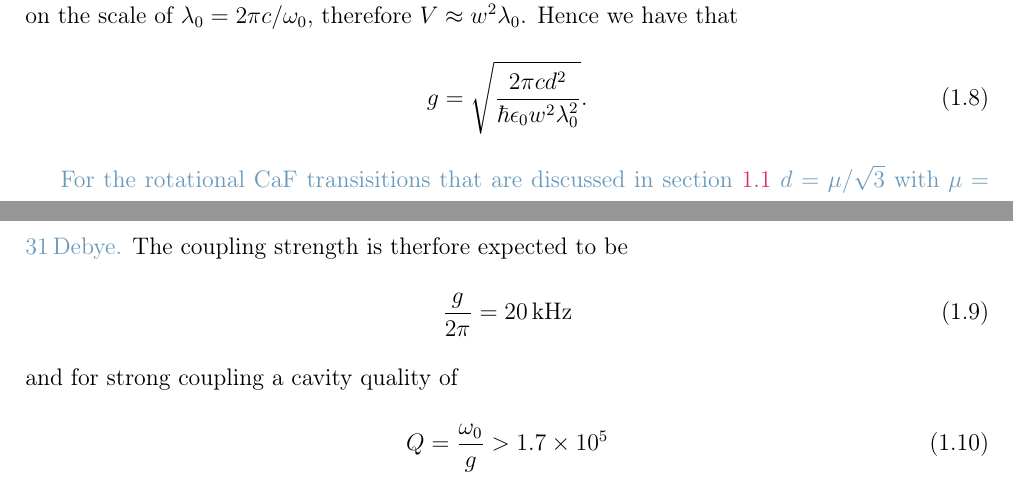
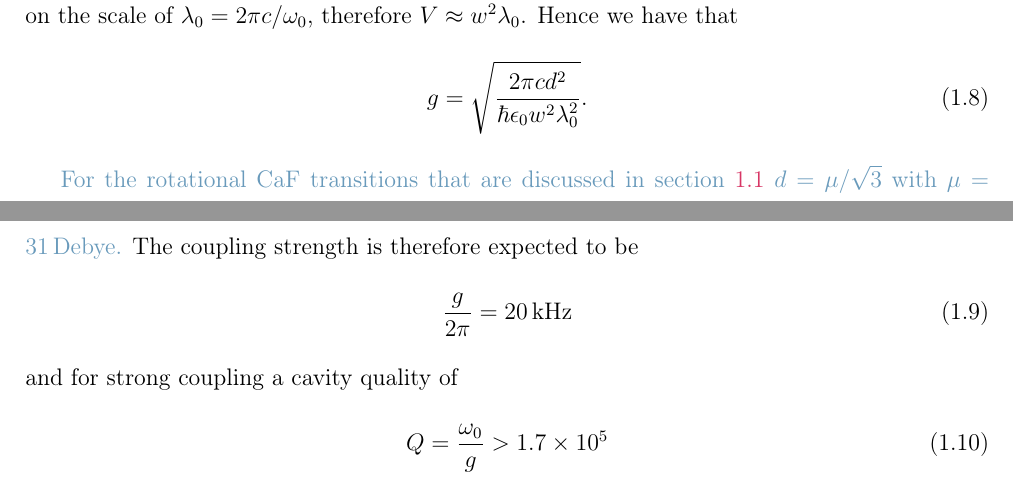
Before and after one commit to mcgarc/PhDWrite, a LaTeX thesis (main.tex, which reads chapters/theory.tex): two parts of pages 6 and 7 of 34, joined at a grey line, cut so that both start at the same text. Compiled offline with pdfLaTeX.

Commit message:
Some spelling

```diff
--- a/chapters/theory.tex
+++ b/chapters/theory.tex
@@ -159,10 +159,10 @@ Hence we have that
 \end{equation}
 
 % TODO I might introduce this in an earlier section
-\cm{For the rotational \CaF{} transisitions that are discussed in
+\cm{For the rotational \CaF{} transitions that are discussed in
 section~\ref{theory:molecules} $d = \mu/\sqrt{3}$ with $\mu =
 \SI{31}{\debye}$.}
-The coupling strength is therfore expected to be
+The coupling strength is therefore expected to be
 %
 % See nbs/2022-02-08_coupling.nb
 \begin{equation}
```
